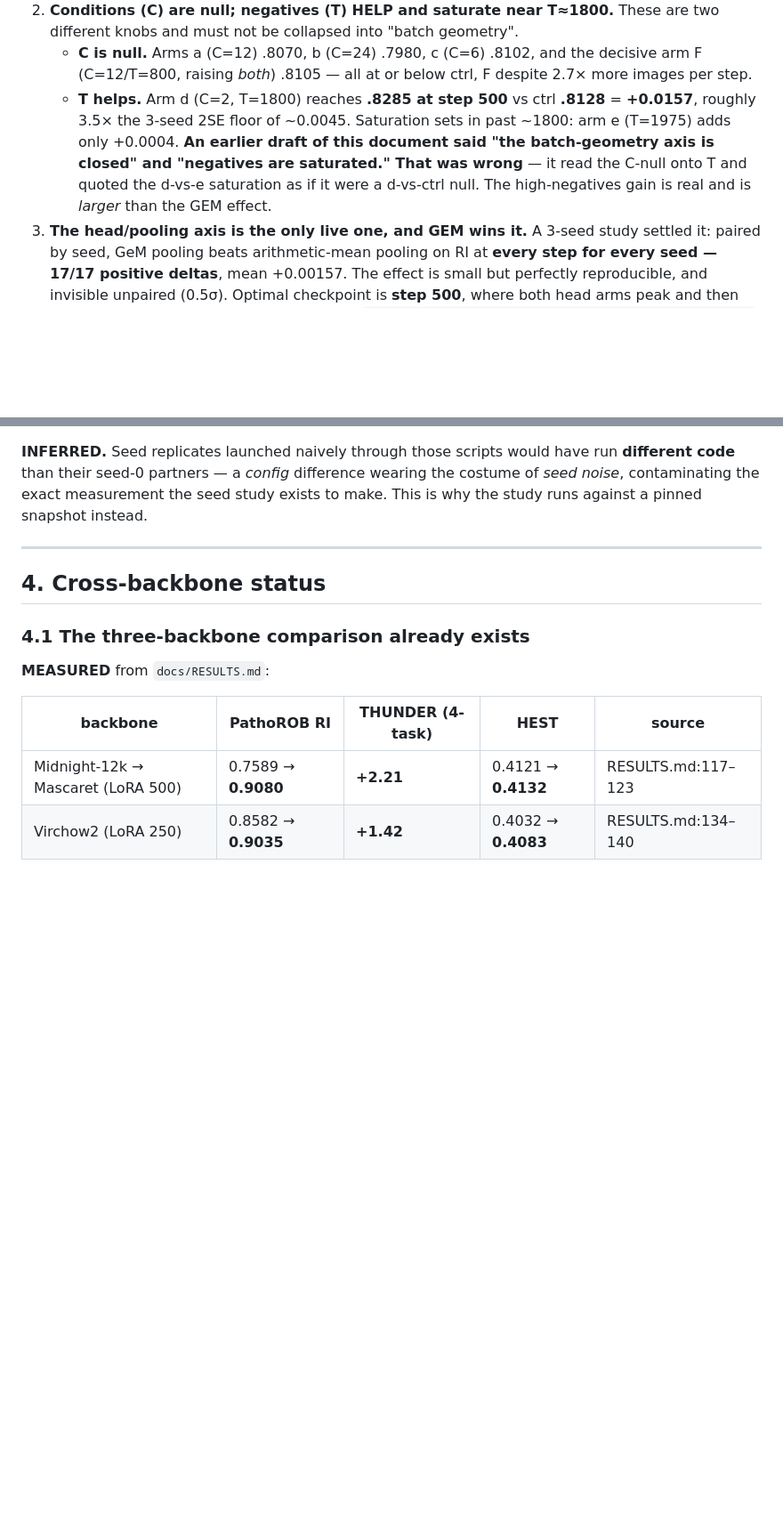
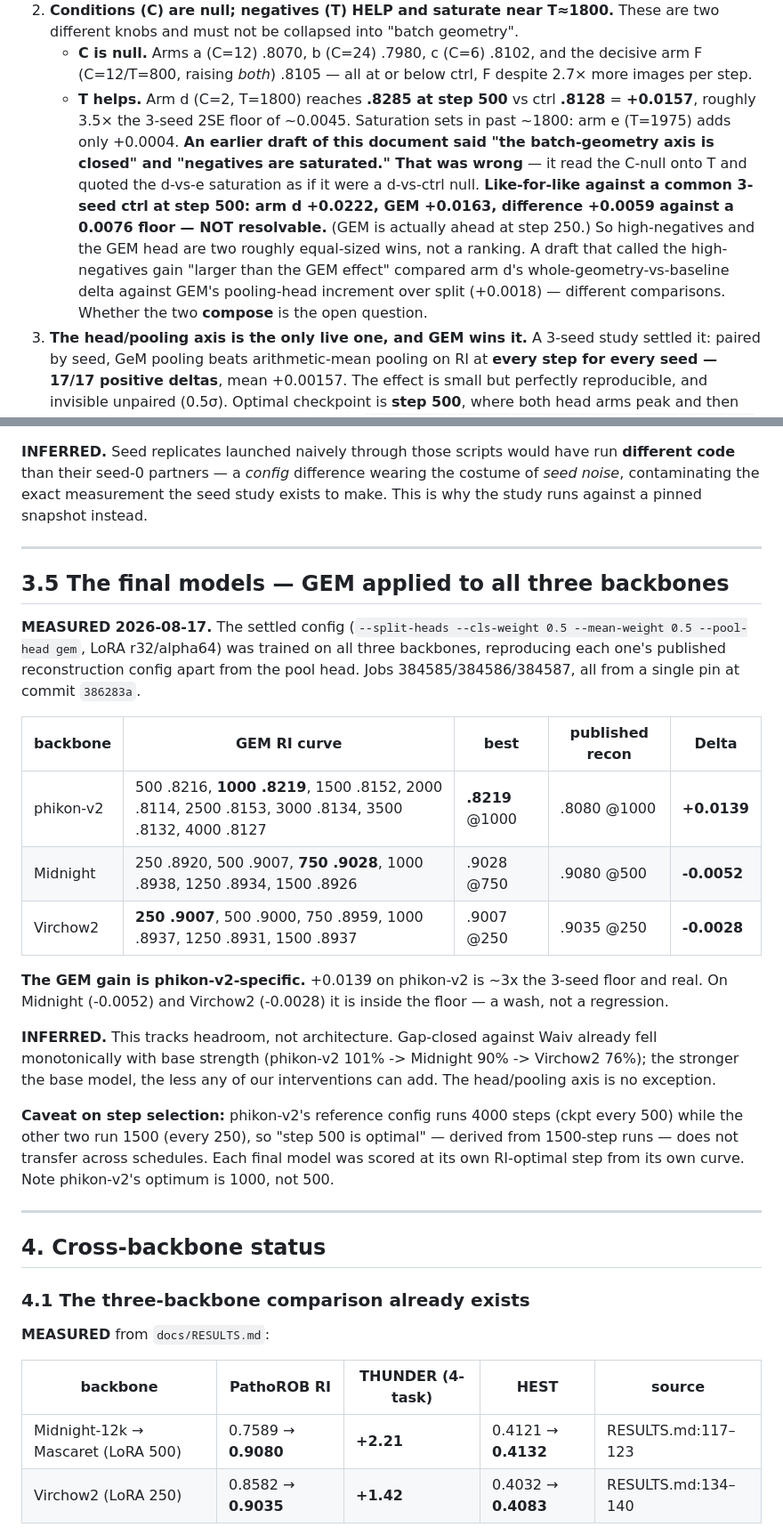
Before and after one commit to RyanKim17920/SPECTRA, a Markdown page: docs/FINDINGS_2026-08-16.md, 2 parts joined by grey strips. Shown at 89% size. Rendered like a GitHub page; blank space fills up the shorter version.

Commit message:
docs: final GEM models across 3 backbones; correct the d-vs-GEM comparison
Adds section 3.5 with the completed final-model RI curves. The GEM gain is phikon-v2-specific: +0.0139 there (~3x the seed floor, real), but -0.0052 on Midnight and -0.0028 on Virchow2, both inside the floor. This tracks headroom, not architecture - gap-closed vs Waiv already fell 101 -> 90 -> 76 percent with base strength. Also corrects the executive summary: arm d vs GEM like-for-like on a common 3-seed ctrl at step 500 is +0.0222 vs +0.0163, a difference of +0.0059 against a 0.0076 floor, i.e. NOT resolvable. Calling the high-negatives gain larger than the GEM effect compared arm d's whole-geometry delta against GEM's pooling-head increment over split.

```diff
--- a/docs/FINDINGS_2026-08-16.md
+++ b/docs/FINDINGS_2026-08-16.md
@@ -14,7 +14,8 @@ Evidence tags used throughout:
 2. **Conditions (C) are null; negatives (T) HELP and saturate near T≈1800.** These are two different knobs and must not be collapsed into "batch geometry".
    - **C is null.** Arms a (C=12) .8070, b (C=24) .7980, c (C=6) .8102, and the decisive arm F (C=12/T=800, raising *both*) .8105 — all at or below ctrl, F despite 2.7× more images per step.
    - **T helps.** Arm d (C=2, T=1800) reaches **.8285 at step 500** vs ctrl **.8128** = **+0.0157**, roughly 3.5× the 3-seed 2SE floor of ~0.0045. Saturation sets in past ~1800: arm e (T=1975) adds only +0.0004.
-   **An earlier draft of this document said "the batch-geometry axis is closed" and "negatives are saturated." That was wrong** — it read the C-null onto T and quoted the d-vs-e saturation as if it were a d-vs-ctrl null. The high-negatives gain is real and is *larger* than the GEM effect.
+   **An earlier draft of this document said "the batch-geometry axis is closed" and "negatives are saturated." That was wrong** — it read the C-null onto T and quoted the d-vs-e saturation as if it were a d-vs-ctrl null.
+   **Like-for-like against a common 3-seed ctrl at step 500: arm d +0.0222, GEM +0.0163, difference +0.0059 against a 0.0076 floor — NOT resolvable.** (GEM is actually ahead at step 250.) So high-negatives and the GEM head are two roughly equal-sized wins, not a ranking. A draft that called the high-negatives gain "larger than the GEM effect" compared arm d's whole-geometry-vs-baseline delta against GEM's pooling-head increment over split (+0.0018) — different comparisons. Whether the two **compose** is the open question.
 3. **The head/pooling axis is the only live one, and GEM wins it.** A 3-seed study settled it: paired by seed, GeM pooling beats arithmetic-mean pooling on RI at **every step for every seed — 17/17 positive deltas**, mean +0.00157. The effect is small but perfectly reproducible, and invisible unpaired (0.5σ). Optimal checkpoint is **step 500**, where both head arms peak and then decline while ctrl peaks late. **Final config: `--split-heads --cls-weight 0.5 --mean-weight 0.5 --pool-head gem`, LoRA r32/α64.**
 4. **Cross-backbone transfer already exists** and is unaffected by any of the above; what is phikon-v2-only is the *mechanism* study. The geometry arms provably cannot port to wider backbones on memory grounds.
 5. **Several real infrastructure defects were found and fixed**, one of which had silently truncated an experiment.
@@ -197,6 +198,24 @@ Both arms beat ctrl decisively (paired): GEM +0.0163 at step 500 (t = 6.9), spli
 
 ---
 
+## 3.5 The final models — GEM applied to all three backbones
+
+**MEASURED 2026-08-17.** The settled config (`--split-heads --cls-weight 0.5 --mean-weight 0.5 --pool-head gem`, LoRA r32/alpha64) was trained on all three backbones, reproducing each one's published reconstruction config apart from the pool head. Jobs 384585/384586/384587, all from a single pin at commit `386283a`.
+
+| backbone | GEM RI curve | best | published recon | Delta |
+|---|---|---|---|---|
+| phikon-v2 | 500 .8216, **1000 .8219**, 1500 .8152, 2000 .8114, 2500 .8153, 3000 .8134, 3500 .8132, 4000 .8127 | **.8219** @1000 | .8080 @1000 | **+0.0139** |
+| Midnight | 250 .8920, 500 .9007, **750 .9028**, 1000 .8938, 1250 .8934, 1500 .8926 | .9028 @750 | .9080 @500 | **-0.0052** |
+| Virchow2 | **250 .9007**, 500 .9000, 750 .8959, 1000 .8937, 1250 .8931, 1500 .8937 | .9007 @250 | .9035 @250 | **-0.0028** |
+
+**The GEM gain is phikon-v2-specific.** +0.0139 on phikon-v2 is ~3x the 3-seed floor and real. On Midnight (-0.0052) and Virchow2 (-0.0028) it is inside the floor — a wash, not a regression.
+
+**INFERRED.** This tracks headroom, not architecture. Gap-closed against Waiv already fell monotonically with base strength (phikon-v2 101% -> Midnight 90% -> Virchow2 76%); the stronger the base model, the less any of our interventions can add. The head/pooling axis is no exception.
+
+**Caveat on step selection:** phikon-v2's reference config runs 4000 steps (ckpt every 500) while the other two run 1500 (every 250), so "step 500 is optimal" — derived from 1500-step runs — does not transfer across schedules. Each final model was scored at its own RI-optimal step from its own curve. Note phikon-v2's optimum is 1000, not 500.
+
+---
+
 ## 4. Cross-backbone status
 
 ### 4.1 The three-backbone comparison already exists
```
